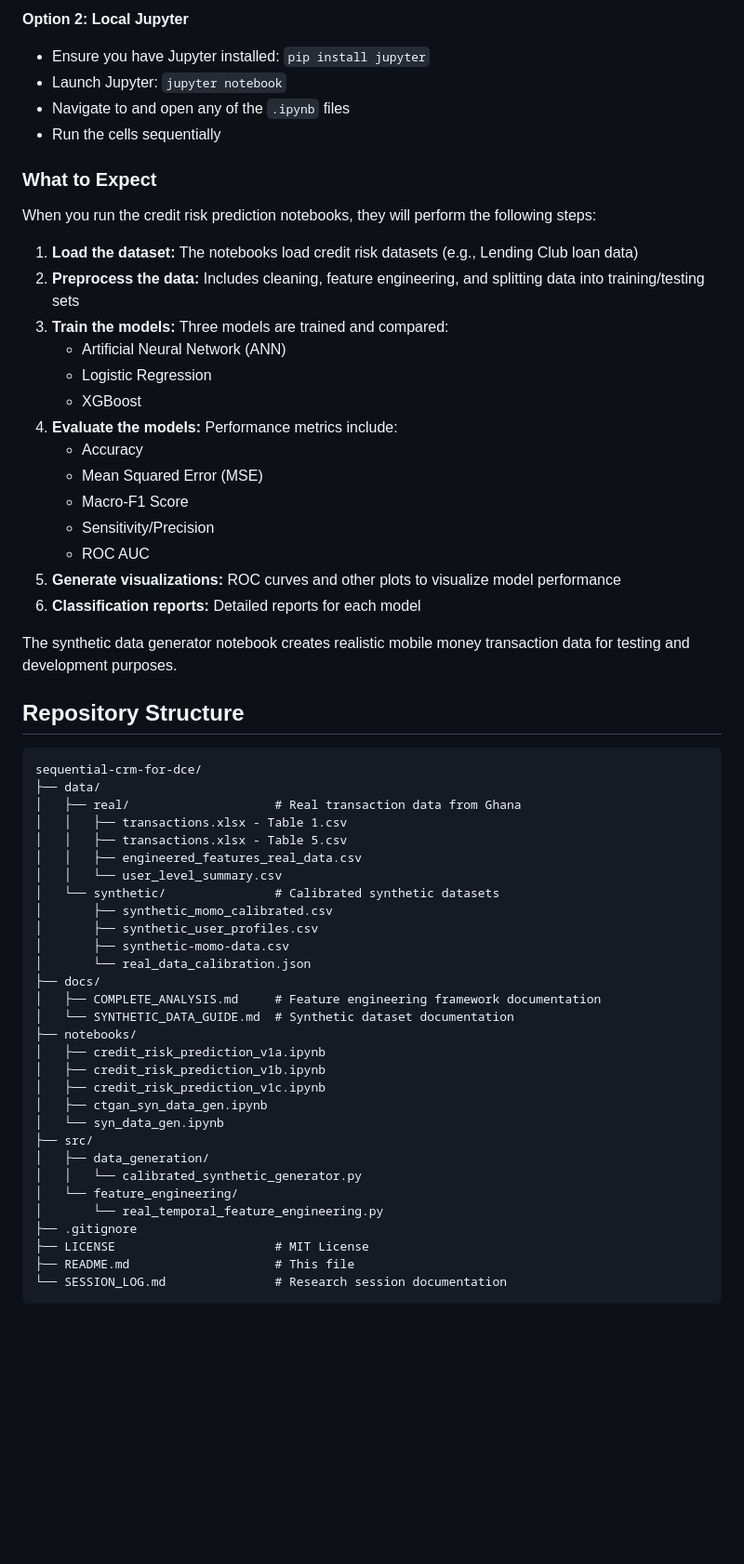
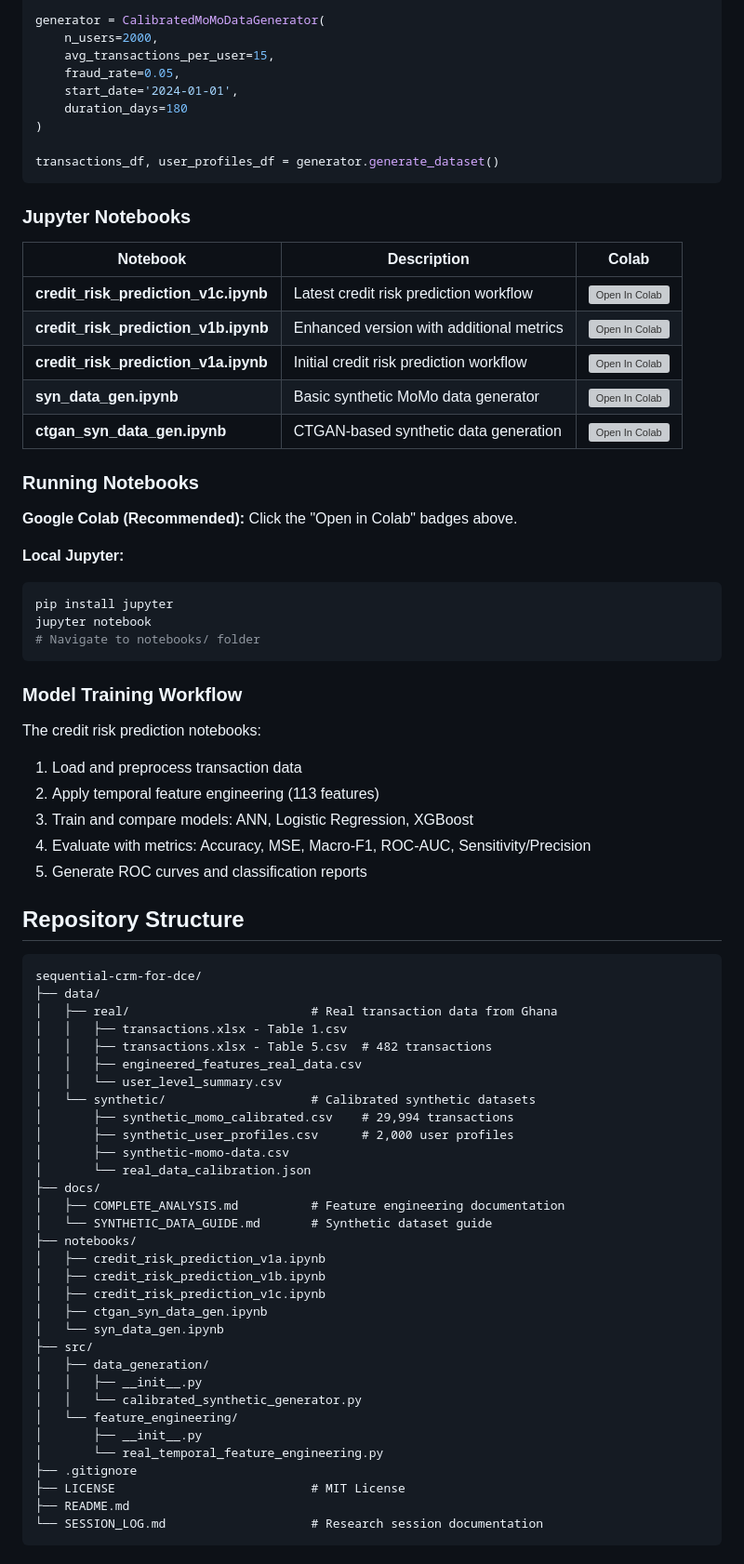
Before and after one commit to attabeezy/seqcredit, a Markdown page: README.md, the part around one of its changes. Shown at 93% size. Drawn GitHub-style; blank space fills up the shorter version; grey boxes are pictures that could not be loaded.

Commit message:
updated readme to current stage of project

````diff
--- a/README.md
+++ b/README.md
@@ -67,49 +63,65 @@ This repository contains Jupyter notebooks that can be run locally or directly i
 
-**Option 2: Local Jupyter**
-- Ensure you have Jupyter installed: `pip install jupyter`
-- Launch Jupyter: `jupyter notebook`
-- Navigate to and open any of the `.ipynb` files
-- Run the cells sequentially
+generator = CalibratedMoMoDataGenerator(
+    n_users=2000,
+    avg_transactions_per_user=15,
+    fraud_rate=0.05,
+    start_date='2024-01-01',
+    duration_days=180
+)
 
-### What to Expect
+transactions_df, user_profiles_df = generator.generate_dataset()
+```
 
-When you run the credit risk prediction notebooks, they will perform the following steps:
+### Jupyter Notebooks
 
-1. **Load the dataset:** The notebooks load credit risk datasets (e.g., Lending Club loan data)
-2. **Preprocess the data:** Includes cleaning, feature engineering, and splitting data into training/testing sets
-3. **Train the models:** Three models are trained and compared:
-   - Artificial Neural Network (ANN)
-   - Logistic Regression
-   - XGBoost
-4. **Evaluate the models:** Performance metrics include:
-   - Accuracy
-   - Mean Squared Error (MSE)
-   - Macro-F1 Score
-   - Sensitivity/Precision
-   - ROC AUC
-5. **Generate visualizations:** ROC curves and other plots to visualize model performance
-6. **Classification reports:** Detailed reports for each model
+| Notebook | Description | Colab |
+|----------|-------------|-------|
+| **credit_risk_prediction_v1c.ipynb** | Latest credit risk prediction workflow | [![Open In Colab](https://colab.research.google.com/assets/colab-badge.svg)](https://colab.research.google.com/github/Attabeezy/sequential-crm-for-dce/blob/main/notebooks/credit_risk_prediction_v1c.ipynb) |
+| **credit_risk_prediction_v1b.ipynb** | Enhanced version with additional metrics | [![Open In Colab](https://colab.research.google.com/assets/colab-badge.svg)](https://colab.research.google.com/github/Attabeezy/sequential-crm-for-dce/blob/main/notebooks/credit_risk_prediction_v1b.ipynb) |
+| **credit_risk_prediction_v1a.ipynb** | Initial credit risk prediction workflow | [![Open In Colab](https://colab.research.google.com/assets/colab-badge.svg)](https://colab.research.google.com/github/Attabeezy/sequential-crm-for-dce/blob/main/notebooks/credit_risk_prediction_v1a.ipynb) |
+| **syn_data_gen.ipynb** | Basic synthetic MoMo data generator | [![Open In Colab](https://colab.research.google.com/assets/colab-badge.svg)](https://colab.research.google.com/github/Attabeezy/sequential-crm-for-dce/blob/main/notebooks/syn_data_gen.ipynb) |
+| **ctgan_syn_data_gen.ipynb** | CTGAN-based synthetic data generation | [![Open In Colab](https://colab.research.google.com/assets/colab-badge.svg)](https://colab.research.google.com/github/Attabeezy/sequential-crm-for-dce/blob/main/notebooks/ctgan_syn_data_gen.ipynb) |
 
-The synthetic data generator notebook creates realistic mobile money transaction data for testing and development purposes.
+### Running Notebooks
+
+**Google Colab (Recommended):** Click the "Open in Colab" badges above.
+
+**Local Jupyter:**
+
+```bash
+pip install jupyter
+jupyter notebook
+# Navigate to notebooks/ folder
+```
+
+### Model Training Workflow
+
+The credit risk prediction notebooks:
+
+1. Load and preprocess transaction data
+2. Apply temporal feature engineering (113 features)
+3. Train and compare models: ANN, Logistic Regression, XGBoost
+4. Evaluate with metrics: Accuracy, MSE, Macro-F1, ROC-AUC, Sensitivity/Precision
+5. Generate ROC curves and classification reports
 
 ## Repository Structure
 
-```
+```text
 sequential-crm-for-dce/
 ├── data/
-│   ├── real/                    # Real transaction data from Ghana
+│   ├── real/                         # Real transaction data from Ghana
 │   │   ├── transactions.xlsx - Table 1.csv
-│   │   ├── transactions.xlsx - Table 5.csv
+│   │   ├── transactions.xlsx - Table 5.csv  # 482 transactions
 │   │   ├── engineered_features_real_data.csv
 │   │   └── user_level_summary.csv
-│   └── synthetic/               # Calibrated synthetic datasets
-│       ├── synthetic_momo_calibrated.csv
-│       ├── synthetic_user_profiles.csv
+│   └── synthetic/                    # Calibrated synthetic datasets
+│       ├── synthetic_momo_calibrated.csv    # 29,994 transactions
+│       ├── synthetic_user_profiles.csv      # 2,000 user profiles
 │       ├── synthetic-momo-data.csv
 │       └── real_data_calibration.json
 ├── docs/
-│   ├── COMPLETE_ANALYSIS.md     # Feature engineering framework documentation
-│   └── SYNTHETIC_DATA_GUIDE.md  # Synthetic dataset documentation
+│   ├── COMPLETE_ANALYSIS.md          # Feature engineering documentation
+│   └── SYNTHETIC_DATA_GUIDE.md       # Synthetic dataset guide
 ├── notebooks/
 │   ├── credit_risk_prediction_v1a.ipynb
 │   ├── credit_risk_prediction_v1b.ipynb
@@ -118,11 +130,13 @@ sequential-crm-for-dce/
 │   └── syn_data_gen.ipynb
 ├── src/
 │   ├── data_generation/
+│   │   ├── __init__.py
 │   │   └── calibrated_synthetic_generator.py
 │   └── feature_engineering/
+│       ├── __init__.py
 │       └── real_temporal_feature_engineering.py
 ├── .gitignore
-├── LICENSE                      # MIT License
-├── README.md                    # This file
-└── SESSION_LOG.md               # Research session documentation
+├── LICENSE                           # MIT License
+├── README.md
+└── SESSION_LOG.md                    # Research session documentation
 ```
````
Also changed, not shown: other parts of README.md (+70 -33 lines).
